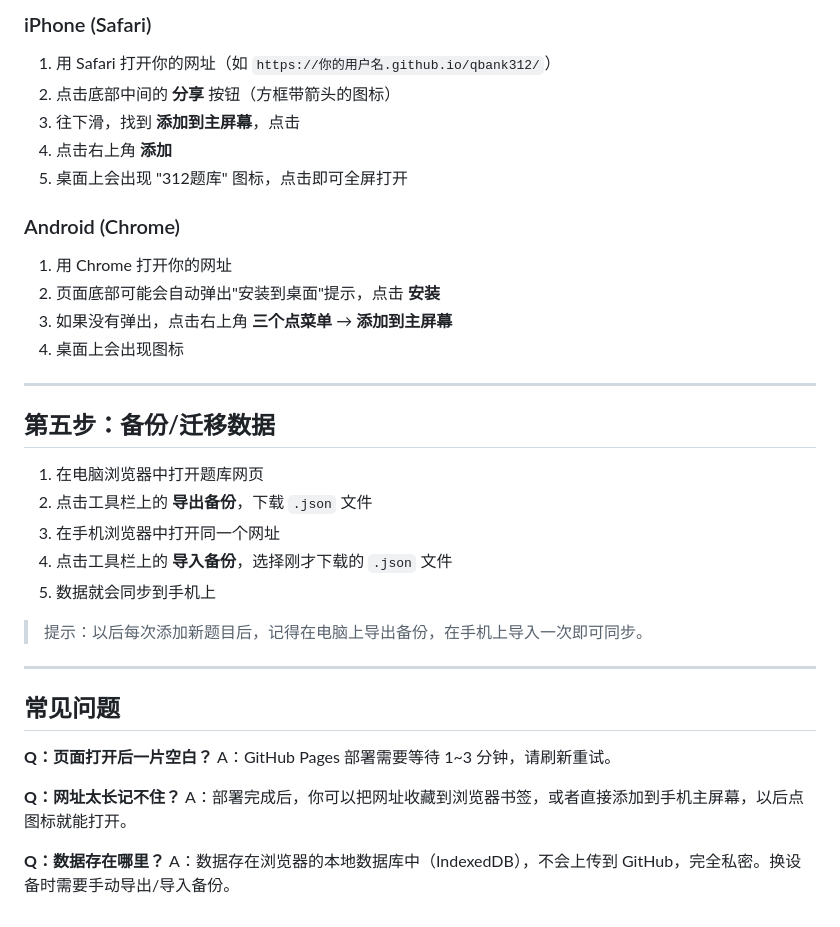
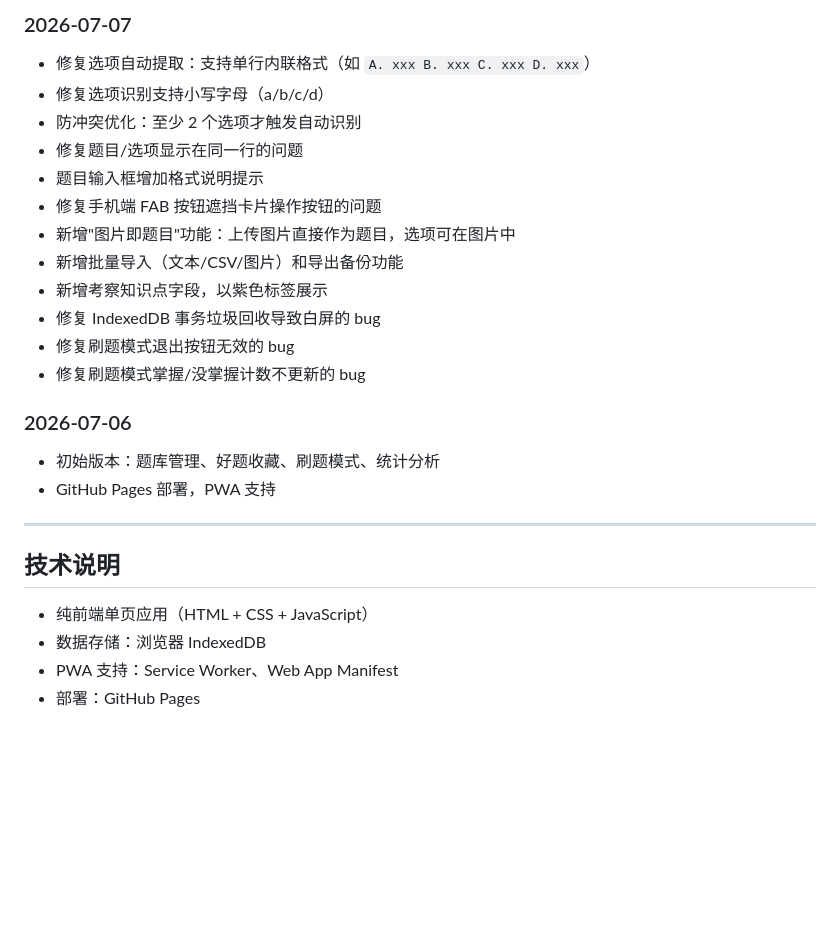
Before and after one commit to Mireux-psy/qbank312, a Markdown page: README.md, the part around one of its changes. Rendered like a GitHub page; blank space fills up the shorter version.

```diff
--- a/README.md
+++ b/README.md
@@ -48,40 +71,27 @@
 
-### iPhone (Safari)
+### 2026-07-07
+- 修复选项自动提取：支持单行内联格式（如 `A. xxx B. xxx C. xxx D. xxx`）
+- 修复选项识别支持小写字母（a/b/c/d）
+- 防冲突优化：至少 2 个选项才触发自动识别
+- 修复题目/选项显示在同一行的问题
+- 题目输入框增加格式说明提示
+- 修复手机端 FAB 按钮遮挡卡片操作按钮的问题
+- 新增"图片即题目"功能：上传图片直接作为题目，选项可在图片中
+- 新增批量导入（文本/CSV/图片）和导出备份功能
+- 新增考察知识点字段，以紫色标签展示
+- 修复 IndexedDB 事务垃圾回收导致白屏的 bug
+- 修复刷题模式退出按钮无效的 bug
+- 修复刷题模式掌握/没掌握计数不更新的 bug
 
-1. 用 Safari 打开你的网址（如 `https://你的用户名.github.io/qbank312/`）
-2. 点击底部中间的 **分享** 按钮（方框带箭头的图标）
-3. 往下滑，找到 **添加到主屏幕**，点击
-4. 点击右上角 **添加**
-5. 桌面上会出现 "312题库" 图标，点击即可全屏打开
-
-### Android (Chrome)
-
-1. 用 Chrome 打开你的网址
-2. 页面底部可能会自动弹出"安装到桌面"提示，点击 **安装**
-3. 如果没有弹出，点击右上角 **三个点菜单** → **添加到主屏幕**
-4. 桌面上会出现图标
+### 2026-07-06
+- 初始版本：题库管理、好题收藏、刷题模式、统计分析
+- GitHub Pages 部署，PWA 支持
 
 ---
 
-## 第五步：备份/迁移数据
+## 技术说明
 
-1. 在电脑浏览器中打开题库网页
-2. 点击工具栏上的 **导出备份**，下载 `.json` 文件
-3. 在手机浏览器中打开同一个网址
-4. 点击工具栏上的 **导入备份**，选择刚才下载的 `.json` 文件
-5. 数据就会同步到手机上
-
-> 提示：以后每次添加新题目后，记得在电脑上导出备份，在手机上导入一次即可同步。
-
----
-
-## 常见问题
-
-**Q：页面打开后一片空白？**
-A：GitHub Pages 部署需要等待 1~3 分钟，请刷新重试。
-
-**Q：网址太长记不住？**
-A：部署完成后，你可以把网址收藏到浏览器书签，或者直接添加到手机主屏幕，以后点图标就能打开。
-
-**Q：数据存在哪里？**
-A：数据存在浏览器的本地数据库中（IndexedDB），不会上传到 GitHub，完全私密。换设备时需要手动导出/导入备份。
+- 纯前端单页应用（HTML + CSS + JavaScript）
+- 数据存储：浏览器 IndexedDB
+- PWA 支持：Service Worker、Web App Manifest
+- 部署：GitHub Pages
```
Also changed, not shown: other parts of README.md (+53 -30 lines).
